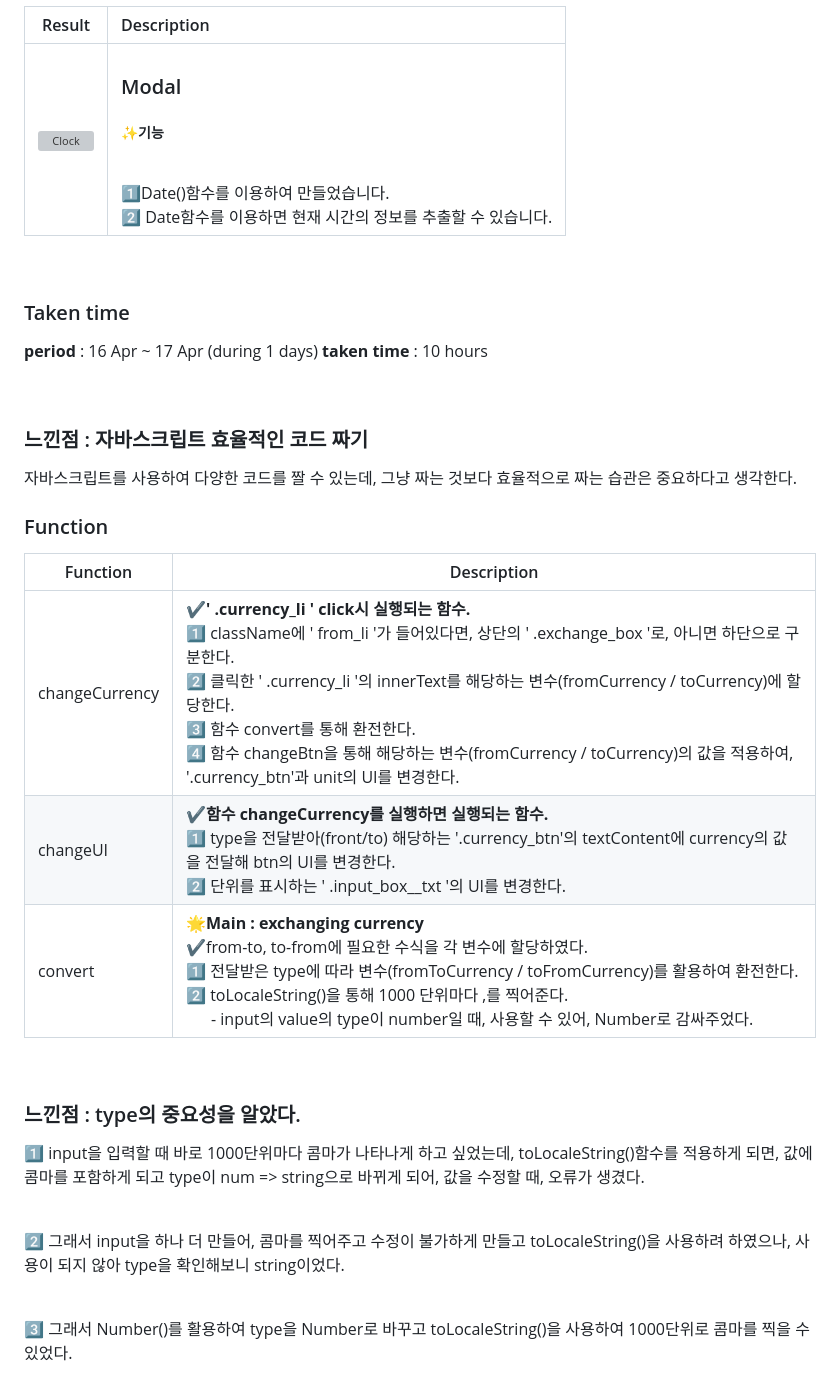
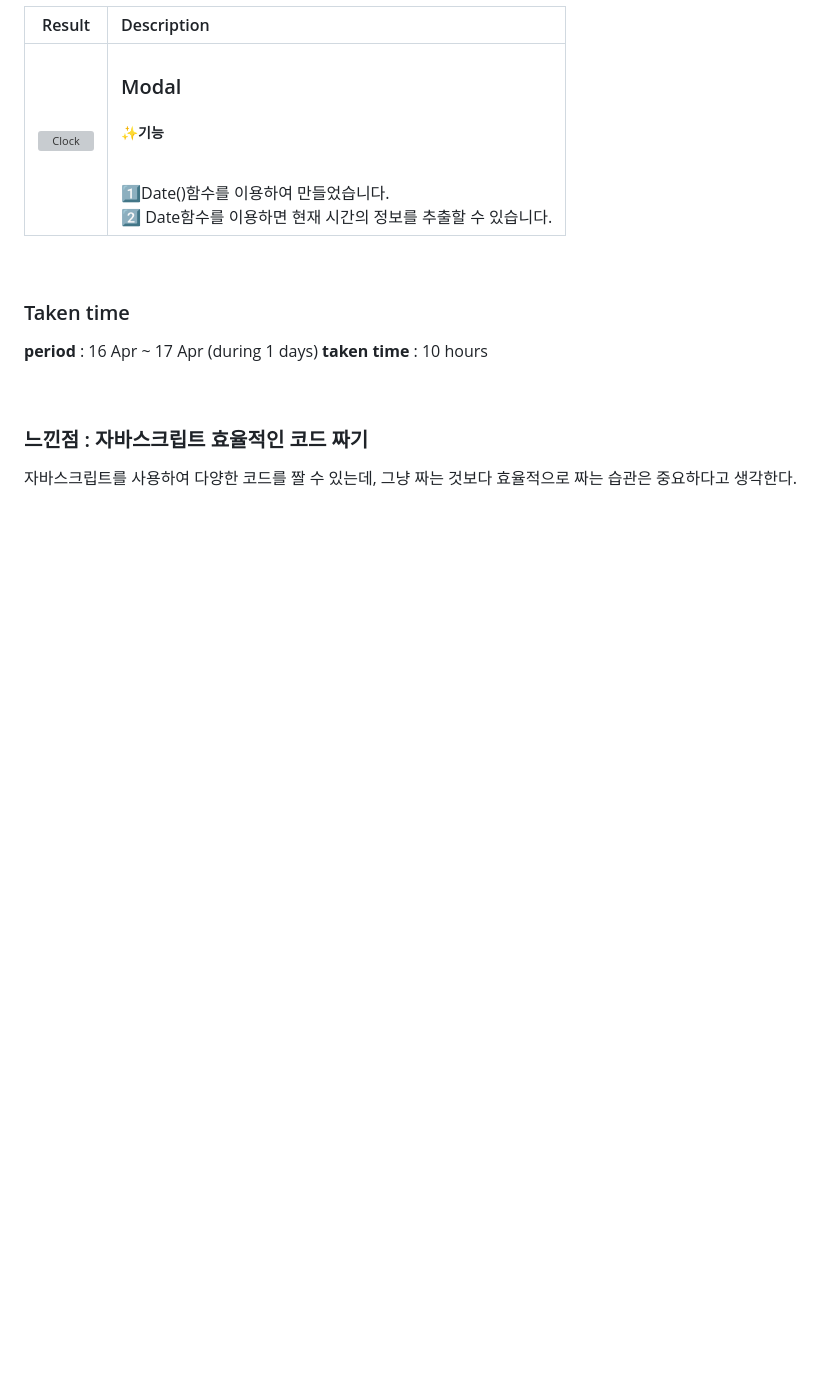
Before and after one commit to rlatldus/Implement-JavaScript-function, a Markdown page: README.md, the part around the change. Rendered like a GitHub page; blank space fills up the shorter version; grey boxes are pictures that could not be loaded.

```diff
--- a/README.md
+++ b/README.md
@@ -126,50 +126,3 @@ svg는css에서 기존에 만든 것과 다르게  x와 y를 지정해야 한다
 ### 느낀점 : 자바스크립트 효율적인 코드 짜기
 
 자바스크립트를 사용하여 다양한 코드를 짤 수 있는데, 그냥 짜는 것보다 효율적으로 짜는 습관은 중요하다고 생각한다.
-
-
-
-
-
-
-
-
-
-
-
-
-
-
-
-
-
-
-
-
-
-
-
-
-
-
-
-
-
-
-### Function <br>
-
-| Function       | Description                                                                                                                                                                                                                                                                                                                                                                                                                    |
-| -------------- | ------------------------------------------------------------------------------------------------------------------------------------------------------------------------------------------------------------------------------------------------------------------------------------------------------------------------------------------------------------------------------------------------------------------------------ |
-| changeCurrency | <b>✔️' .currency_li ' click시 실행되는 함수.</b> <br>1️⃣ className에 ' from_li '가 들어있다면, 상단의 ' .exchange_box '로, 아니면 하단으로 구분한다. <br>2️⃣ 클릭한 ' .currency_li '의 innerText를 해당하는 변수(fromCurrency / toCurrency)에 할당한다.<br>3️⃣ 함수 convert를 통해 환전한다. <br> 4️⃣ 함수 changeBtn을 통해 해당하는 변수(fromCurrency / toCurrency)의 값을 적용하여, '.currency_btn'과 unit의 UI를 변경한다. <br> |
-| changeUI       | ✔️<b>함수 changeCurrency를 실행하면 실행되는 함수.</b> <br> 1️⃣ type을 전달받아(front/to) 해당하는 '.currency_btn'의 textContent에 currency의 값을 전달해 btn의 UI를 변경한다.<br>2️⃣ 단위를 표시하는 ' .input_box\_\_txt '의 UI를 변경한다.                                                                                                                                                                                     |
-| convert        | 🌟<b>Main : exchanging currency</b> <br>✔️from-to, to-from에 필요한 수식을 각 변수에 할당하였다. <br>1️⃣ 전달받은 type에 따라 변수(fromToCurrency / toFromCurrency)를 활용하여 환전한다. <br>2️⃣ toLocaleString()을 통해 1000 단위마다 ,를 찍어준다. <br> &nbsp; &nbsp; &nbsp; - input의 value의 type이 number일 때, 사용할 수 있어, Number로 감싸주었다.                                                                        |
-
-<br>
-
-### 느낀점 : type의 중요성을 알았다.
-
-1️⃣ input을 입력할 때 바로 1000단위마다 콤마가 나타나게 하고 싶었는데, toLocaleString()함수를 적용하게 되면, 값에 콤마를 포함하게 되고 type이 num => string으로 바뀌게 되어, 값을 수정할 때, 오류가 생겼다.
-
-<br>2️⃣ 그래서 input을 하나 더 만들어, 콤마를 찍어주고 수정이 불가하게 만들고 toLocaleString()을 사용하려 하였으나, 사용이 되지 않아 type을 확인해보니 string이었다.
-
-<br>3️⃣ 그래서 Number()를 활용하여 type을 Number로 바꾸고 toLocaleString()을 사용하여 1000단위로 콤마를 찍을 수 있었다.
```
